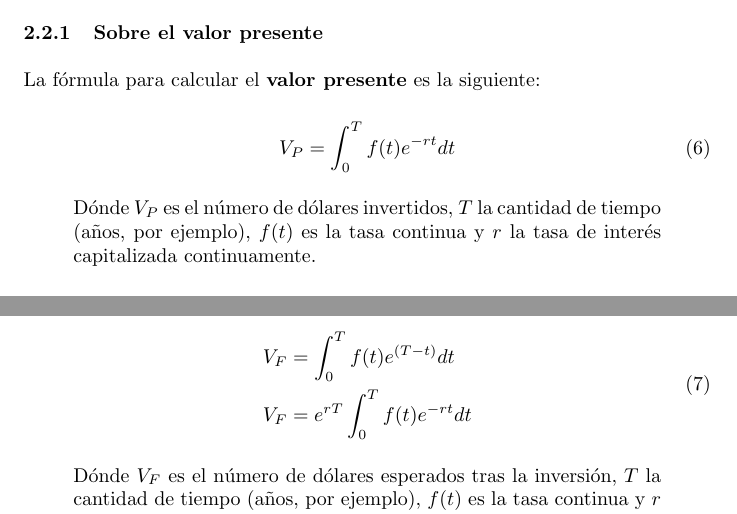
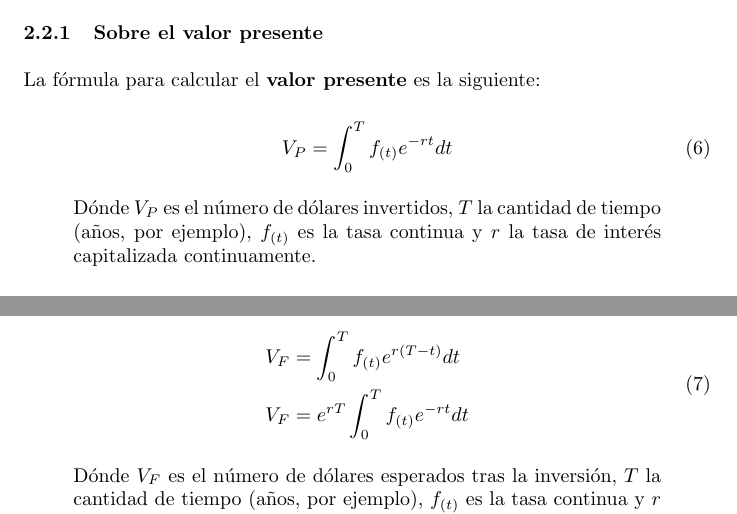
Before and after one commit to Jorge-Antonio-Gomez/Mate-II-Parcial_2, a LaTeX document (3er_parcial.tex): two parts of pages 5 and 7 of 8, joined at a grey line, cut so that both start at the same text. Compiled offline with pdfLaTeX.

Commit message:
Corrección de errores

```diff
--- a/3er_parcial.tex
+++ b/3er_parcial.tex
@@ -156,11 +156,11 @@
                     La fórmula para calcular el \textbf{valor presente} es la siguiente:
 
                     \begin{equation}
-                        V_P=\int_{0}^{T} f(t) e^{-r t} d t
+                        V_P=\int_{0}^{T} f_{(t)} e^{-r t} d t
                     \end{equation}
 
                     \begin{quote}
-                        Dónde $V_P$ es el número de dólares invertidos, $T$ la cantidad de tiempo (años, por ejemplo), $f(t)$ es la tasa continua y $r$ la tasa de interés capitalizada continuamente.
+                        Dónde $V_P$ es el número de dólares invertidos, $T$ la cantidad de tiempo (años, por ejemplo), $f_{(t)}$ es la tasa continua y $r$ la tasa de interés capitalizada continuamente.
                     \end{quote}
 
                     \textbf{- Ejemplo:}
@@ -198,13 +198,13 @@
 
                     \begin{equation}
                     \begin{split}
-                        V_F &=\int_{0}^{T} f(t) e^{(T-t)} d t \\
-                        V_F &= e^{r T} \int_{0}^{T} f(t) e^{-r t} d t
+                        V_F &=\int_{0}^{T} f_{(t)} e^{r(T-t)} d t \\
+                        V_F &= e^{r T} \int_{0}^{T} f_{(t)} e^{-r t} d t
                     \end{split}
                     \end{equation}
 
                     \begin{quote}
-                        Dónde $V_F$ es el número de dólares esperados tras la inversión, $T$ la cantidad de tiempo (años, por ejemplo), $f(t)$ es la tasa continua y $r$ la tasa de interés capitalizada continuamente.
+                        Dónde $V_F$ es el número de dólares esperados tras la inversión, $T$ la cantidad de tiempo (años, por ejemplo), $f_{(t)}$ es la tasa continua y $r$ la tasa de interés capitalizada continuamente.
                     \end{quote}
 
                     \textbf{- Ejemplo:}
```
Also changed, not shown: 3er_parcial.pdf, 3 other files.
